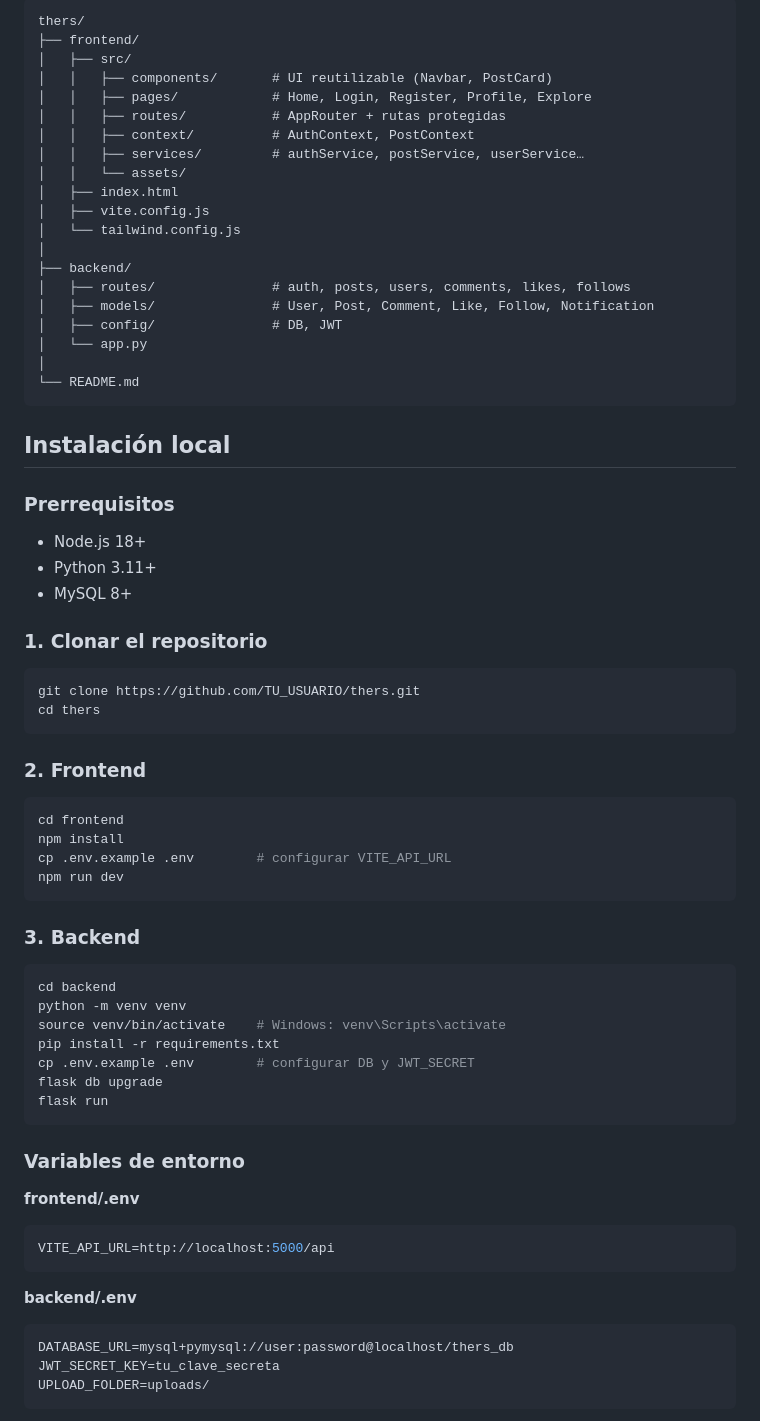
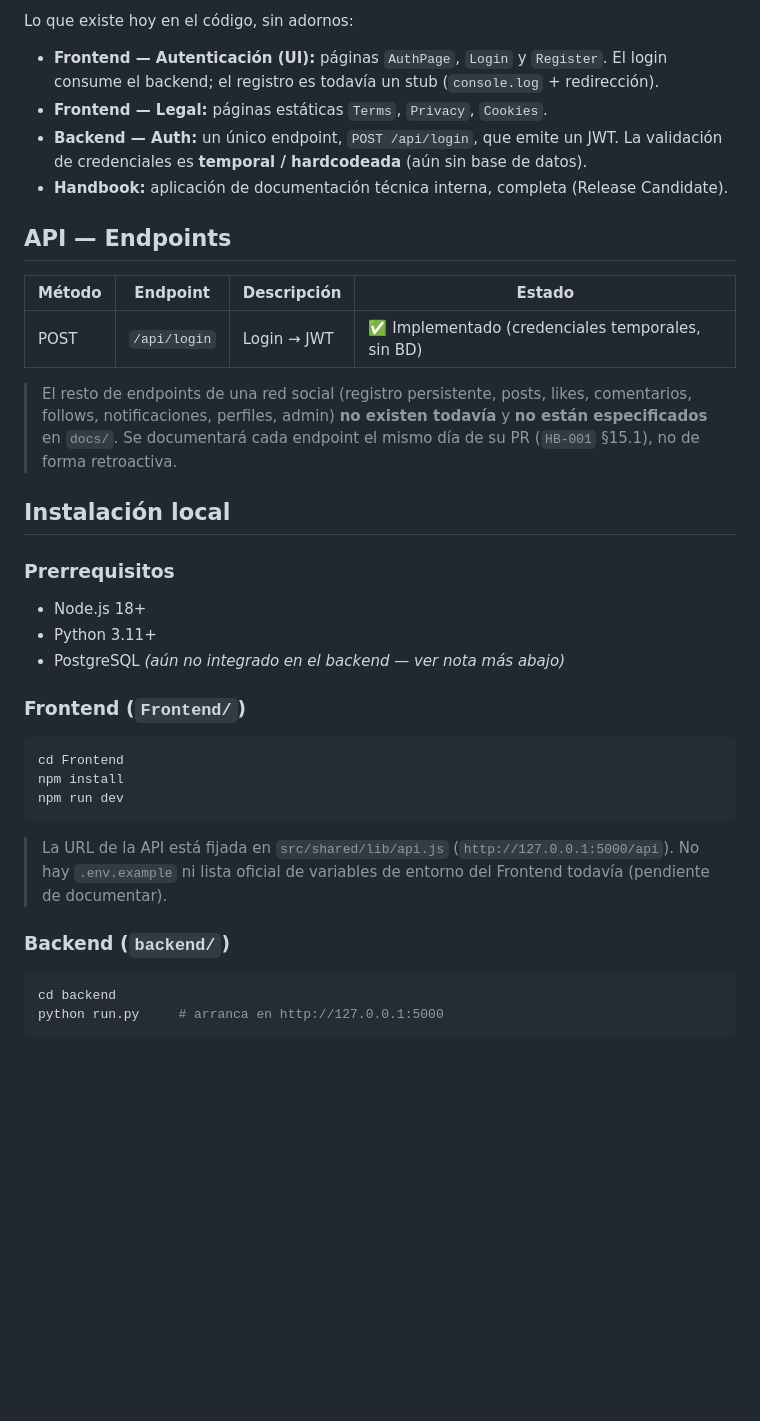
Before and after one commit to Fernandito41/THERS_REDSOCIAL, a Markdown page: README.md, the part around one of its changes. GitHub-like rendering; blank space fills up the shorter version.

````diff
--- a/README.md
+++ b/README.md
@@ -54,74 +74,36 @@ THERS es una red social que Permite publicar contenido (texto e imágenes), inte
 
-```
-thers/
-├── frontend/
-│   ├── src/
-│   │   ├── components/       # UI reutilizable (Navbar, PostCard)
-│   │   ├── pages/            # Home, Login, Register, Profile, Explore
-│   │   ├── routes/           # AppRouter + rutas protegidas
-│   │   ├── context/          # AuthContext, PostContext
-│   │   ├── services/         # authService, postService, userService…
-│   │   └── assets/
-│   ├── index.html
-│   ├── vite.config.js
-│   └── tailwind.config.js
-│
-├── backend/
-│   ├── routes/               # auth, posts, users, comments, likes, follows
-│   ├── models/               # User, Post, Comment, Like, Follow, Notification
-│   ├── config/               # DB, JWT
-│   └── app.py
-│
-└── README.md
-```
+Lo que existe hoy en el código, sin adornos:
+
+- **Frontend — Autenticación (UI):** páginas `AuthPage`, `Login` y `Register`. El login consume el backend; el registro es todavía un stub (`console.log` + redirección).
+- **Frontend — Legal:** páginas estáticas `Terms`, `Privacy`, `Cookies`.
+- **Backend — Auth:** un único endpoint, `POST /api/login`, que emite un JWT. La validación de credenciales es **temporal / hardcodeada** (aún sin base de datos).
+- **Handbook:** aplicación de documentación técnica interna, completa (Release Candidate).
+
+## API — Endpoints
+
+| Método | Endpoint | Descripción | Estado |
+|--------|----------|-------------|--------|
+| POST | `/api/login` | Login → JWT | ✅ Implementado (credenciales temporales, sin BD) |
+
+> El resto de endpoints de una red social (registro persistente, posts, likes, comentarios, follows, notificaciones, perfiles, admin) **no existen todavía** y **no están especificados** en `docs/`. Se documentará cada endpoint el mismo día de su PR (`HB-001` §15.1), no de forma retroactiva.
 
 ## Instalación local
 
 ### Prerrequisitos
-
 - Node.js 18+
 - Python 3.11+
-- MySQL 8+
+- PostgreSQL *(aún no integrado en el backend — ver nota más abajo)*
 
-### 1. Clonar el repositorio
-
+### Frontend (`Frontend/`)
 ```bash
-git clone https://github.com/TU_USUARIO/thers.git
-cd thers
-```
-
-### 2. Frontend
-
-```bash
-cd frontend
+cd Frontend
 npm install
-cp .env.example .env        # configurar VITE_API_URL
 npm run dev
 ```
+> La URL de la API está fijada en `src/shared/lib/api.js` (`http://127.0.0.1:5000/api`). No hay `.env.example` ni lista oficial de variables de entorno del Frontend todavía (pendiente de documentar).
 
-### 3. Backend
-
+### Backend (`backend/`)
 ```bash
 cd backend
-python -m venv venv
-source venv/bin/activate    # Windows: venv\Scripts\activate
-pip install -r requirements.txt
-cp .env.example .env        # configurar DB y JWT_SECRET
-flask db upgrade
-flask run
+python run.py     # arranca en http://127.0.0.1:5000
 ```
-
-### Variables de entorno
-
-**frontend/.env**
-```env
-VITE_API_URL=http://localhost:5000/api
-```
-
-**backend/.env**
-```env
-DATABASE_URL=mysql+pymysql://user:password@localhost/thers_db
-JWT_SECRET_KEY=tu_clave_secreta
-UPLOAD_FOLDER=uploads/
-```
-
````
Also changed, not shown: other parts of README.md (+92 -120 lines).
